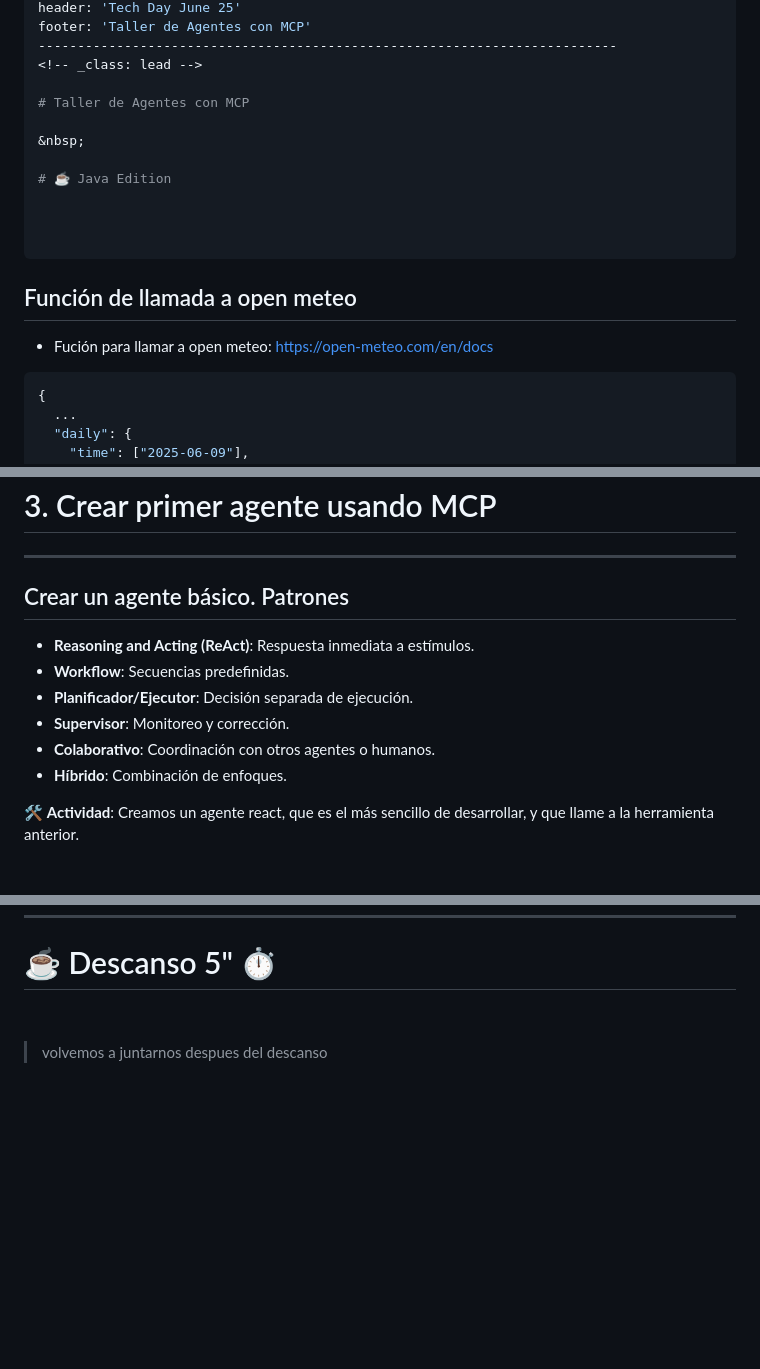
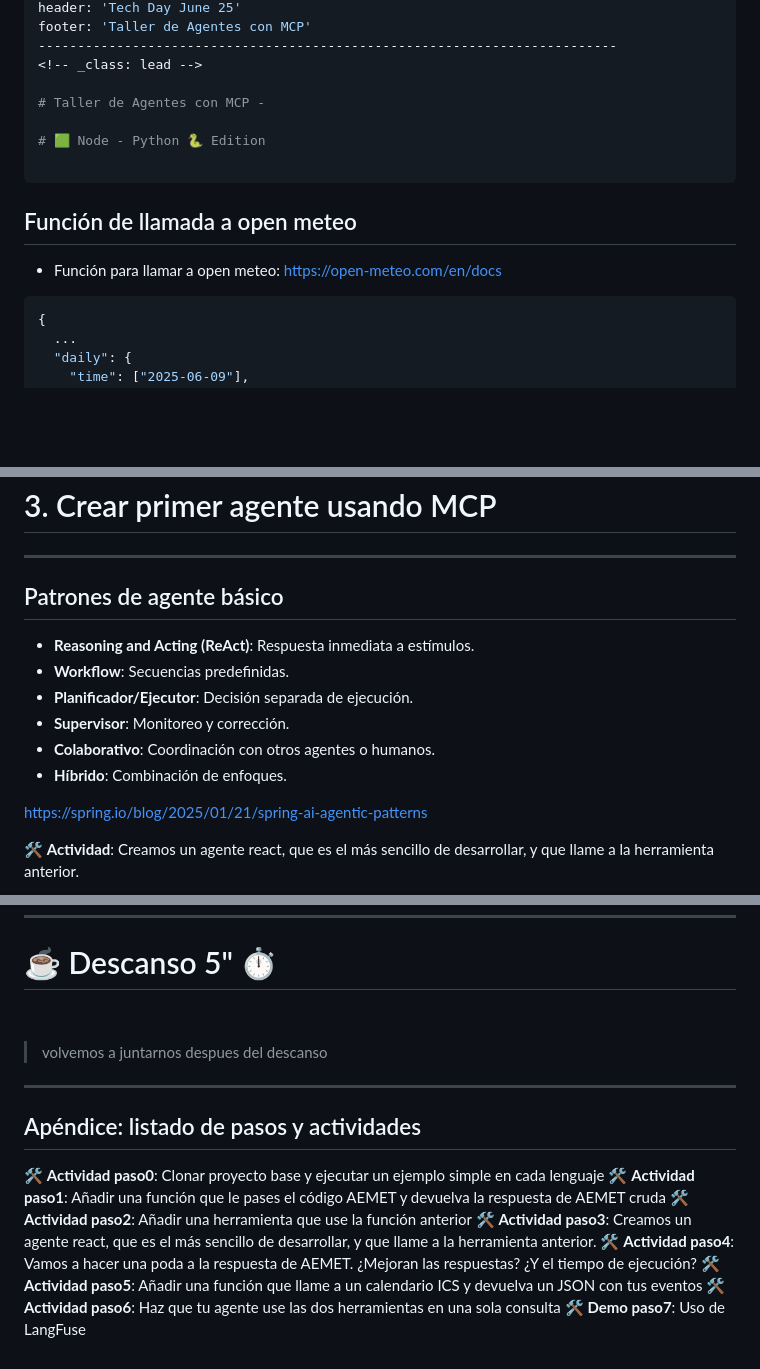
Before and after one commit to mcp-workshop/mcp-workshop.github.io, a Markdown page: java.md, 3 parts joined by grey strips. Drawn GitHub-style; blank space fills up the shorter version.

````diff
--- a/java.md
+++ b/java.md
@@ -10,19 +10,15 @@ footer: 'Taller de Agentes con MCP'
 --------------------------------------------------------------------------
 <!-- _class: lead -->
 
-# Taller de Agentes con MCP
+# Taller de Agentes con MCP -
 
-&nbsp;
-
-# ☕️ Java Edition
-
-
+# 🟩 Node - Python 🐍 Edition
 
 ---
 
 ## Función de llamada a open meteo
 
-* Fución para llamar a open meteo: https://open-meteo.com/en/docs
+* Función para llamar a open meteo: https://open-meteo.com/en/docs
 
 ``` json
 {
@@ -122,7 +118,7 @@ if __name__ == "__main__":
 
 ---
 
-## Crear un agente básico. Patrones
+## Patrones de agente básico
 
   * **Reasoning and Acting (ReAct)**: Respuesta inmediata a estímulos.
   * **Workflow**: Secuencias predefinidas.
@@ -130,6 +126,8 @@ if __name__ == "__main__":
   * **Supervisor**: Monitoreo y corrección.
   * **Colaborativo**: Coordinación con otros agentes o humanos.
   * **Híbrido**: Combinación de enfoques.
+
+  https://spring.io/blog/2025/01/21/spring-ai-agentic-patterns
 
 🛠️ **Actividad**: Creamos un agente react, que es el más sencillo de desarrollar, y que llame a la herramienta anterior.
 
@@ -236,3 +221,16 @@ tools = await client.get_tools()
 &nbsp;
 
 > volvemos a juntarnos despues del descanso
+
+---
+
+## Apéndice: listado de pasos y actividades
+
+🛠️ **Actividad paso0**: Clonar proyecto base y ejecutar un ejemplo simple en cada lenguaje
+🛠️ **Actividad paso1**: Añadir una función que le pases el código AEMET y devuelva la respuesta de AEMET cruda
+🛠️ **Actividad paso2**: Añadir una herramienta que use la función anterior
+🛠️ **Actividad paso3**: Creamos un agente react, que es el más sencillo de desarrollar, y que llame a la herramienta anterior.
+🛠️ **Actividad paso4**: Vamos a hacer una poda a la respuesta de AEMET. ¿Mejoran las respuestas? ¿Y el tiempo de ejecución?
+🛠️ **Actividad paso5**: Añadir una función que llame a un calendario ICS y devuelva un JSON con tus eventos
+🛠️ **Actividad paso6**: Haz que tu agente use las dos herramientas en una sola consulta
+🛠️ **Demo paso7**: Uso de LangFuse
````
Also changed, not shown: other parts of java.md (+1 -14 lines), node-python.md (+5 -16 lines), slides.md (+73 -18 lines), images/mcp.drawio.png, images/showmethecode.png (added), 1 other file.
